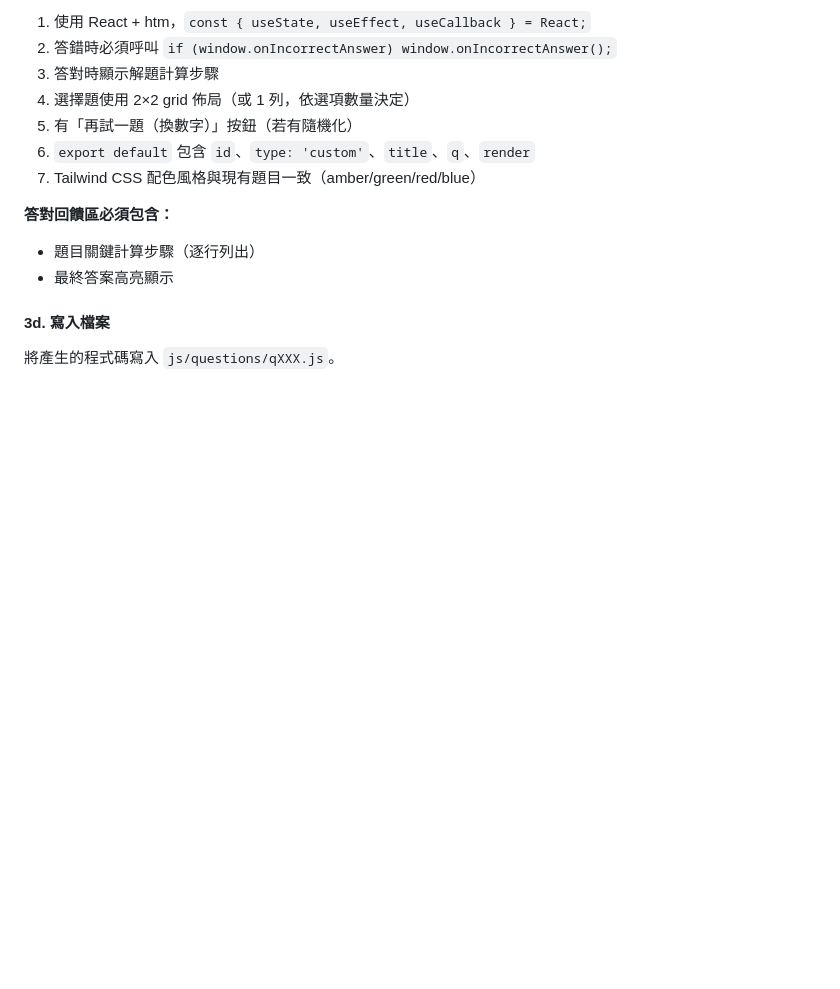
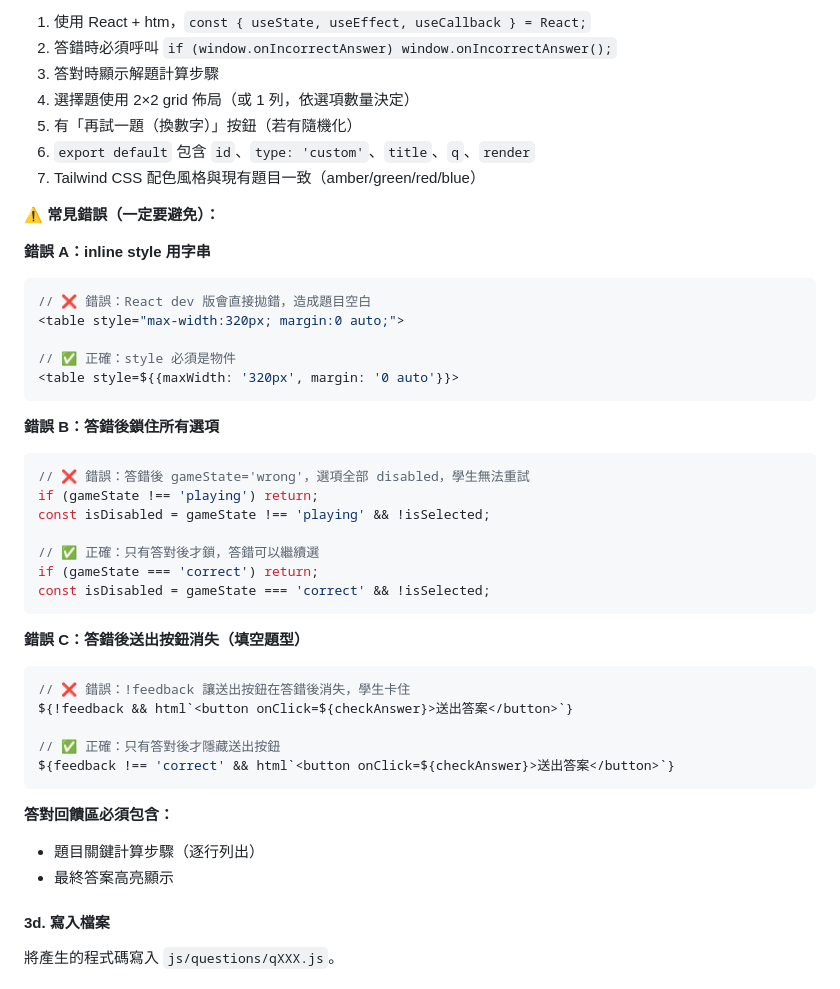
Before and after one commit to timliangtw/ankimath, a Markdown page: .claude/commands/add-questions.md, the part around the change. Drawn GitHub-style; blank space fills up the shorter version.

Commit message:
docs: add common React pitfalls to add-questions skill
Document three bugs found in practice:
- style must be object not string in htm/React
- lock options only after correct, not after wrong
- show submit button when feedback !== 'correct', not !feedback

Co-Authored-By: Claude Sonnet 4.6 <noreply@anthropic.com>

````diff
--- a/.claude/commands/add-questions.md
+++ b/.claude/commands/add-questions.md
@@ -53,6 +53,37 @@
 6. `export default` 包含 `id`、`type: 'custom'`、`title`、`q`、`render`
 7. Tailwind CSS 配色風格與現有題目一致（amber/green/red/blue）
 
+**⚠️ 常見錯誤（一定要避免）：**
+
+**錯誤 A：inline style 用字串**
+```javascript
+// ❌ 錯誤：React dev 版會直接拋錯，造成題目空白
+<table style="max-width:320px; margin:0 auto;">
+
+// ✅ 正確：style 必須是物件
+<table style=${{maxWidth: '320px', margin: '0 auto'}}>
+```
+
+**錯誤 B：答錯後鎖住所有選項**
+```javascript
+// ❌ 錯誤：答錯後 gameState='wrong'，選項全部 disabled，學生無法重試
+if (gameState !== 'playing') return;
+const isDisabled = gameState !== 'playing' && !isSelected;
+
+// ✅ 正確：只有答對後才鎖，答錯可以繼續選
+if (gameState === 'correct') return;
+const isDisabled = gameState === 'correct' && !isSelected;
+```
+
+**錯誤 C：答錯後送出按鈕消失（填空題型）**
+```javascript
+// ❌ 錯誤：!feedback 讓送出按鈕在答錯後消失，學生卡住
+${!feedback && html`<button onClick=${checkAnswer}>送出答案</button>`}
+
+// ✅ 正確：只有答對後才隱藏送出按鈕
+${feedback !== 'correct' && html`<button onClick=${checkAnswer}>送出答案</button>`}
+```
+
 **答對回饋區必須包含：**
 - 題目關鍵計算步驟（逐行列出）
 - 最終答案高亮顯示
````
